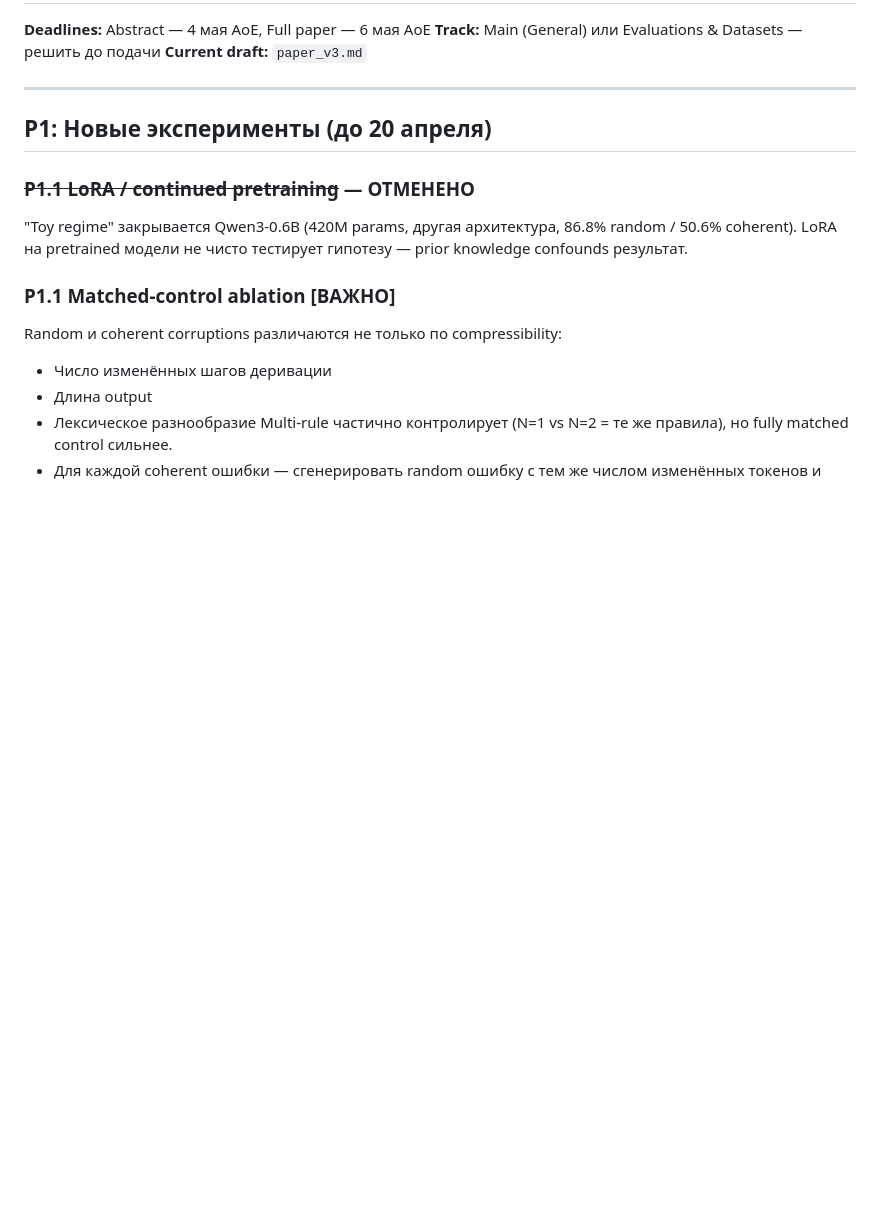
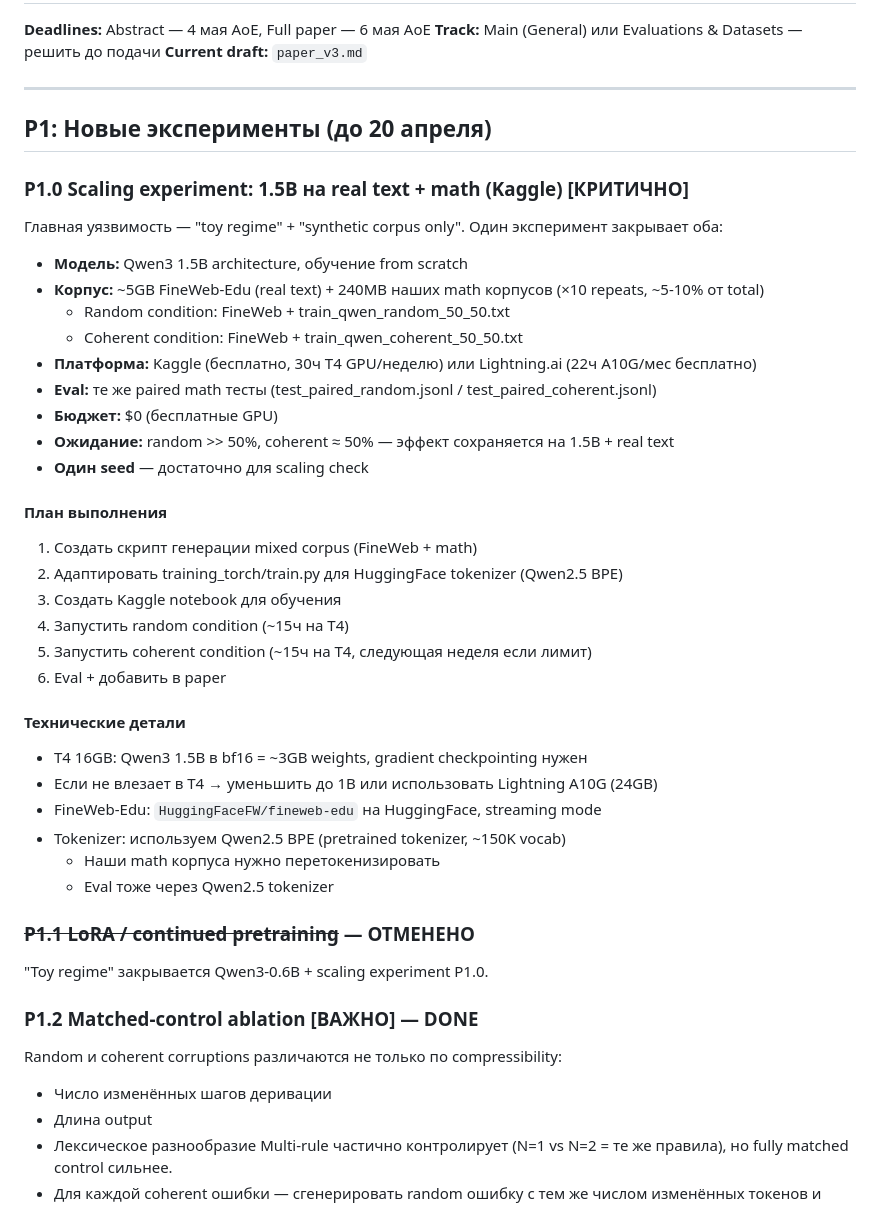
Before and after one commit to Rai220/compression-drives-truth, a Markdown page: TODO.md, the part around the change. GitHub-like rendering; blank space fills up the shorter version.

Commit message:
Add P1.0: 1.5B scaling experiment on Kaggle (free T4 GPU)
Plan: train Qwen3 1.5B from scratch on FineWeb-Edu (5GB) + our
contradictory math corpus (~5-10% of total). Free Kaggle T4 GPU.
Closes both "toy scale" and "synthetic corpus" reviewer concerns.

Co-Authored-By: Claude Opus 4.6 (1M context) <noreply@anthropic.com>

```diff
--- a/TODO.md
+++ b/TODO.md
@@ -8,10 +8,38 @@
 
 ## P1: Новые эксперименты (до 20 апреля)
 
+### P1.0 Scaling experiment: 1.5B на real text + math (Kaggle) [КРИТИЧНО]
+Главная уязвимость — "toy regime" + "synthetic corpus only". Один эксперимент закрывает оба:
+- **Модель:** Qwen3 1.5B architecture, обучение from scratch
+- **Корпус:** ~5GB FineWeb-Edu (real text) + 240MB наших math корпусов (×10 repeats, ~5-10% от total)
+  - Random condition: FineWeb + train_qwen_random_50_50.txt
+  - Coherent condition: FineWeb + train_qwen_coherent_50_50.txt
+- **Платформа:** Kaggle (бесплатно, 30ч T4 GPU/неделю) или Lightning.ai (22ч A10G/мес бесплатно)
+- **Eval:** те же paired math тесты (test_paired_random.jsonl / test_paired_coherent.jsonl)
+- **Бюджет:** $0 (бесплатные GPU)
+- **Ожидание:** random >> 50%, coherent ≈ 50% — эффект сохраняется на 1.5B + real text
+- **Один seed** — достаточно для scaling check
+
+#### План выполнения
+1. Создать скрипт генерации mixed corpus (FineWeb + math)
+2. Адаптировать training_torch/train.py для HuggingFace tokenizer (Qwen2.5 BPE)
+3. Создать Kaggle notebook для обучения
+4. Запустить random condition (~15ч на T4)
+5. Запустить coherent condition (~15ч на T4, следующая неделя если лимит)
+6. Eval + добавить в paper
+
+#### Технические детали
+- T4 16GB: Qwen3 1.5B в bf16 = ~3GB weights, gradient checkpointing нужен
+- Если не влезает в T4 → уменьшить до 1B или использовать Lightning A10G (24GB)
+- FineWeb-Edu: `HuggingFaceFW/fineweb-edu` на HuggingFace, streaming mode
+- Tokenizer: используем Qwen2.5 BPE (pretrained tokenizer, ~150K vocab)
+  - Наши math корпуса нужно перетокенизировать
+  - Eval тоже через Qwen2.5 tokenizer
+
 ### ~~P1.1 LoRA / continued pretraining~~ — ОТМЕНЕНО
-"Toy regime" закрывается Qwen3-0.6B (420M params, другая архитектура, 86.8% random / 50.6% coherent). LoRA на pretrained модели не чисто тестирует гипотезу — prior knowledge confounds результат.
+"Toy regime" закрывается Qwen3-0.6B + scaling experiment P1.0.
 
-### P1.1 Matched-control ablation [ВАЖНО]
+### P1.2 Matched-control ablation [ВАЖНО] — DONE
 Random и coherent corruptions различаются не только по compressibility:
 - Число изменённых шагов деривации
 - Длина output
```
